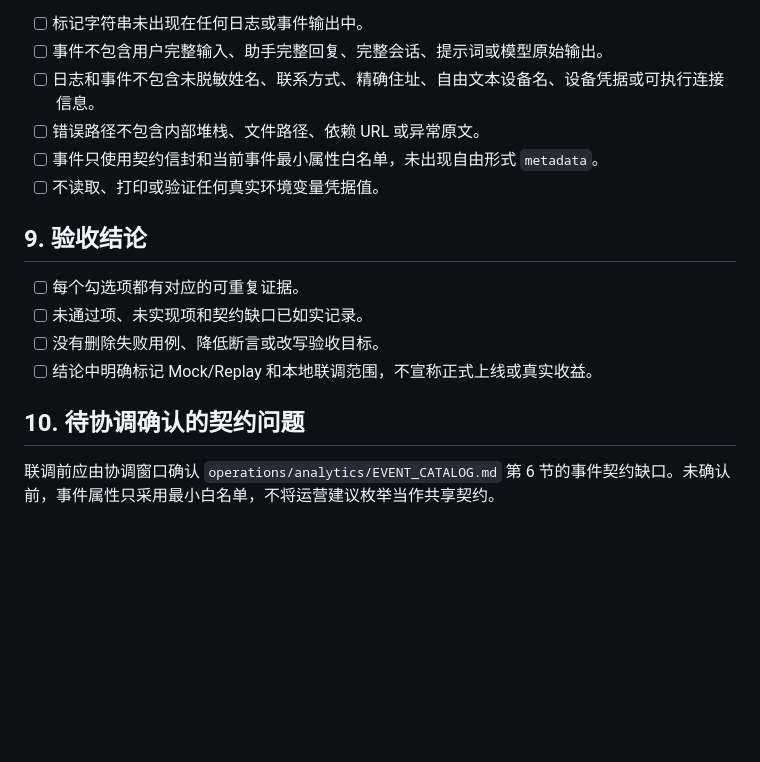
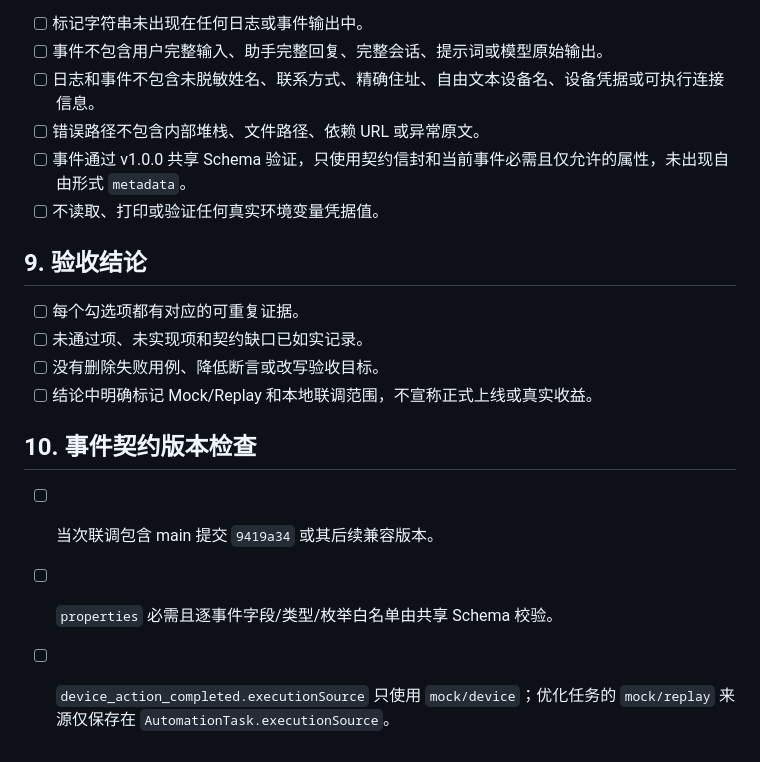
Before and after one commit to k924-cmd/IAQ-app, a Markdown page: operations/release/INTEGRATION_ACCEPTANCE_V1.md, the part around the change. GitHub-like rendering; blank space fills up the shorter version.

Commit message:
docs(operations): align event guidance with v1 schema

```diff
--- a/operations/release/INTEGRATION_ACCEPTANCE_V1.md
+++ b/operations/release/INTEGRATION_ACCEPTANCE_V1.md
@@ -87,7 +87,7 @@
 - [ ] 事件不包含用户完整输入、助手完整回复、完整会话、提示词或模型原始输出。
 - [ ] 日志和事件不包含未脱敏姓名、联系方式、精确住址、自由文本设备名、设备凭据或可执行连接信息。
 - [ ] 错误路径不包含内部堆栈、文件路径、依赖 URL 或异常原文。
-- [ ] 事件只使用契约信封和当前事件最小属性白名单，未出现自由形式 `metadata`。
+- [ ] 事件通过 v1.0.0 共享 Schema 验证，只使用契约信封和当前事件必需且仅允许的属性，未出现自由形式 `metadata`。
 - [ ] 不读取、打印或验证任何真实环境变量凭据值。
 
 ## 9. 验收结论
@@ -97,6 +97,8 @@
 - [ ] 没有删除失败用例、降低断言或改写验收目标。
 - [ ] 结论中明确标记 Mock/Replay 和本地联调范围，不宣称正式上线或真实收益。
 
-## 10. 待协调确认的契约问题
+## 10. 事件契约版本检查
 
-联调前应由协调窗口确认 `operations/analytics/EVENT_CATALOG.md` 第 6 节的事件契约缺口。未确认前，事件属性只采用最小白名单，不将运营建议枚举当作共享契约。
+- [ ] 当次联调包含 main 提交 `9419a34` 或其后续兼容版本。
+- [ ] `properties` 必需且逐事件字段/类型/枚举白名单由共享 Schema 校验。
+- [ ] `device_action_completed.executionSource` 只使用 `mock/device`；优化任务的 `mock/replay` 来源仅保存在 `AutomationTask.executionSource`。
```
Also changed, not shown: operations/analytics/EVENT_CATALOG.md (+18 -16 lines), operations/release/RELEASE_CHECKLIST.md (+1 -1 lines).
